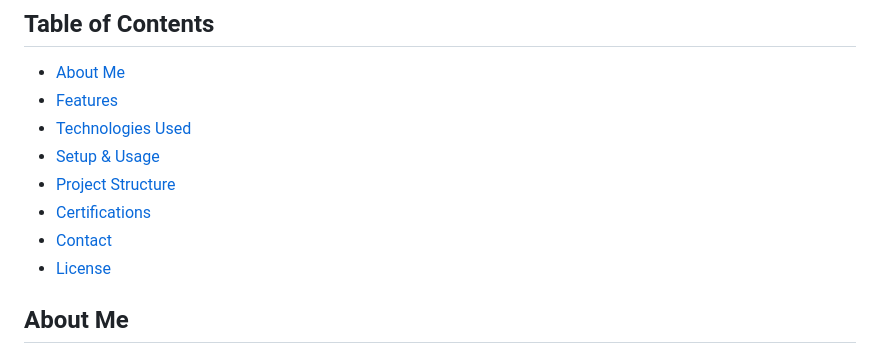
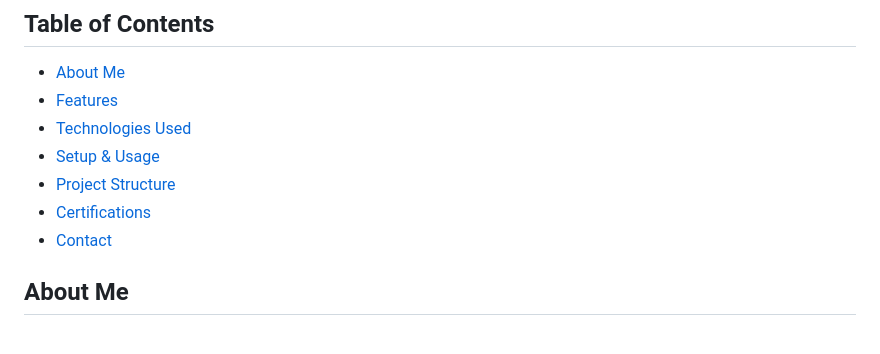
Before and after one commit to Lehlohonolo59/MyWebsite, a Markdown page: README.md, the part around the change. Drawn GitHub-style.

Commit message:
Update README.md
Removed the license selection.

```diff
--- a/README.md
+++ b/README.md
@@ -13,7 +13,6 @@
 * [Project Structure](#project-structure)
 * [Certifications](#certifications)
 * [Contact](#contact)
-* [License](#license)
 
 ## About Me
 
```
